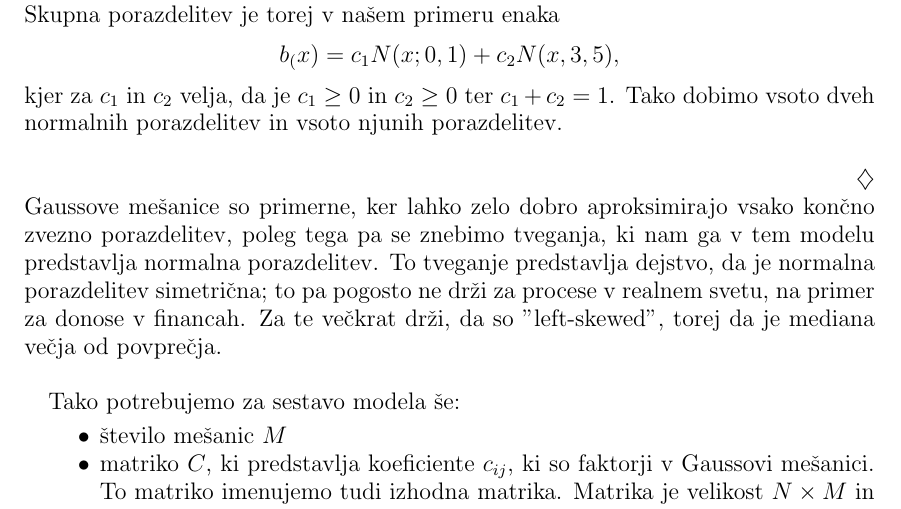
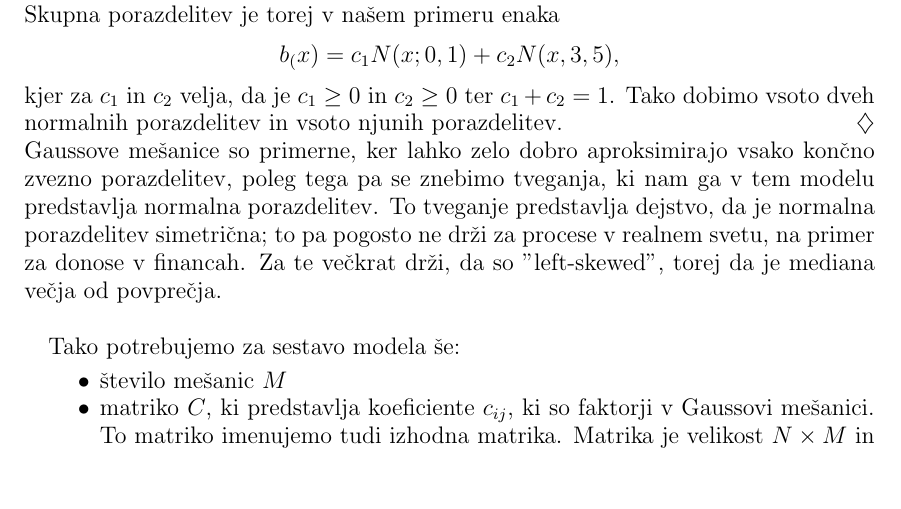
Before and after one commit to mpracek/Diploma, a LaTeX paper (dipl-sem-martin-pracek.tex): part of page 11 of 23, cut so that both start at the same text, the shorter picture padded with empty space. Compiled offline with pdfLaTeX; the source files are stored in an older character set and shown here as Unicode; a LaTeX package or settings file that is missing is left out.

Commit message:
txs auto checkin

```diff
--- a/dipl-sem-martin-pracek.tex
+++ b/dipl-sem-martin-pracek.tex
@@ -290,8 +290,7 @@
 	\includegraphics[scale=0.5]{slike/ggplot2}\\
 	Na drugi sliki pa vidimo kako z Gaussovo mešanico ocenimo skupno porazdelitev. Skupna porazdelitev je torej v našem primeru enaka
 	$$b_(x) = c_{1}N(x;0,1) + c_2N(x,3,5),$$
-	kjer za $c_1$ in $c_2$ velja, da je $c_1 \geq 0$ in  $c_2 \geq 0$ ter $c_1 + c_2 = 1$. Tako dobimo vsoto dveh normalnih porazdelitev in vsoto njunih porazdelitev.\\
-
+	kjer za $c_1$ in $c_2$ velja, da je $c_1 \geq 0$ in  $c_2 \geq 0$ ter $c_1 + c_2 = 1$. Tako dobimo vsoto dveh normalnih porazdelitev in vsoto njunih porazdelitev.
 \end{primer}\\
 Gaussove mešanice so primerne, ker lahko zelo dobro aproksimirajo vsako končno zvezno porazdelitev, poleg tega pa se znebimo tveganja, ki nam ga v tem modelu predstavlja normalna porazdelitev. To tveganje predstavlja dejstvo, da je normalna porazdelitev simetrična; to pa pogosto ne drži za procese v realnem svetu, na primer za donose v financah. Za te večkrat drži, da so "left-skewed", torej da je mediana večja od povprečja. \\
 
```
